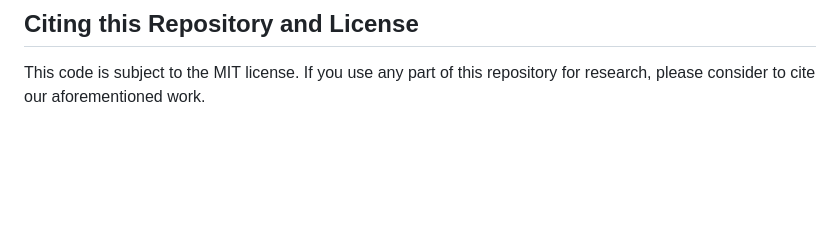
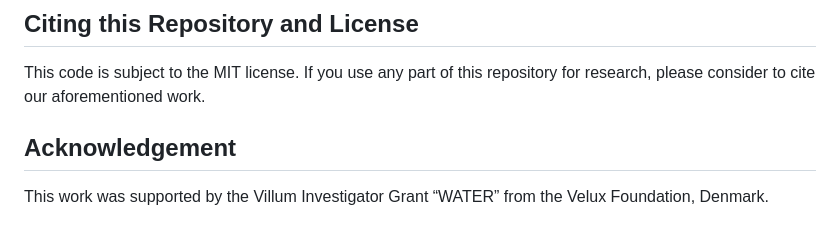
Before and after one commit to victorcroisfelt/ris-random-access-channel-oracle, a Markdown page: README.md, the part around the change. Rendered like a GitHub page; blank space fills up the shorter version.

```diff
--- a/README.md
+++ b/README.md
@@ -25,3 +25,6 @@ The code provided here can be used to simulate Figs. 2 to 7 of the paper. The co
 
 ## Citing this Repository and License
 This code is subject to the MIT license. If you use any part of this repository for research, please consider to cite our aforementioned work.
+
+## Acknowledgement
+This work was supported by the Villum Investigator Grant “WATER” from the Velux Foundation, Denmark.
```
